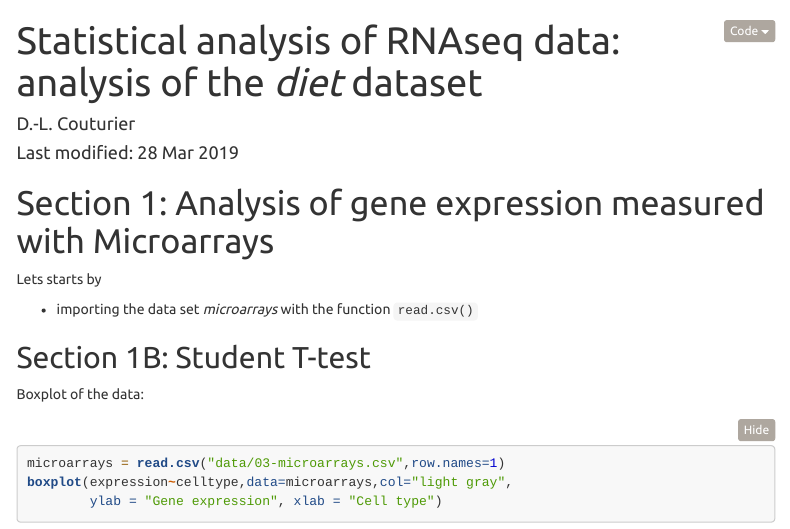
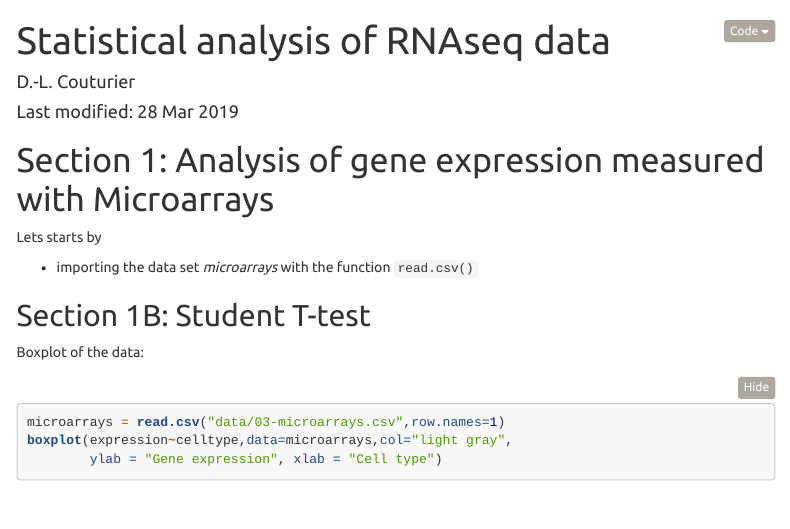
Before and after one commit to bioinformatics-core-shared-training/RNAseq_March_2019, an R Markdown document (Course_Materials/03-StatisticalModels.Rmd): the page in a window 1100 px wide, from its top. Rendered offline with R 4.5, knitr and Pandoc, with nearby package versions; menus at the side of the page are left out.

Commit message:
minor change

```diff
--- a/Course_Materials/03-StatisticalModels.Rmd
+++ b/Course_Materials/03-StatisticalModels.Rmd
@@ -2,8 +2,7 @@
 
 
 ---
-title: "Statistical analysis of RNAseq data:
-analysis of the *diet* dataset"
+title: "Statistical analysis of RNAseq data"
 author: "D.-L. Couturier"
 date: '`r format(Sys.time(), "Last modified: %d %b %Y")`'
 output:
```
Also changed, not shown: 1 other file.
